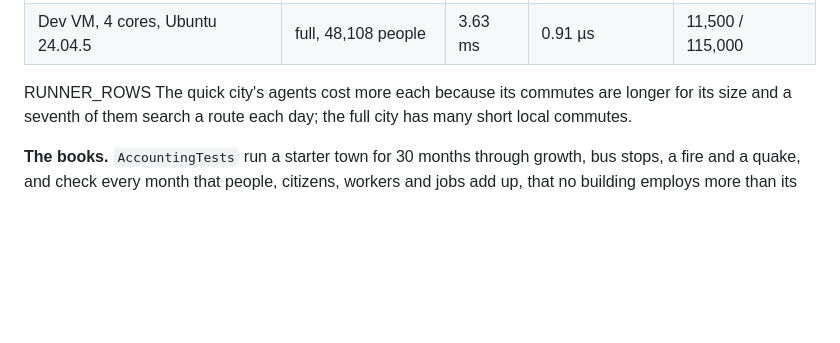
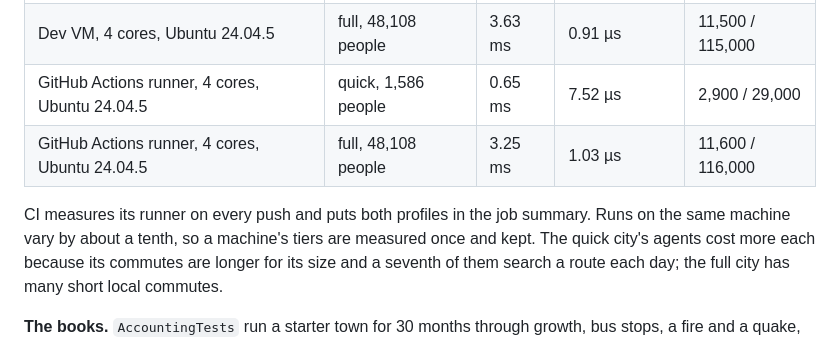
Before and after one commit to Z-L-D/toycity, a Markdown page: docs/ALPHA2.md, the part around the change. Rendered like a GitHub page; blank space fills up the shorter version.

Commit message:
Alpha 2 part 7: record the CI runner's agent tiers
Co-Authored-By: Claude Opus 5.5 <noreply@anthropic.com>
Claude-Session: https://claude.ai/code/session_01NPEbfNv4VPdJitvWNtUUFR

```diff
--- a/docs/ALPHA2.md
+++ b/docs/ALPHA2.md
@@ -344,7 +344,11 @@ right up to its arc.
 | --- | --- | --- | --- | --- |
 | Dev VM, 4 cores, Ubuntu 24.04.5 | quick, 1,586 people | 0.63 ms | 6.11 µs | 3,600 / 36,000 |
 | Dev VM, 4 cores, Ubuntu 24.04.5 | full, 48,108 people | 3.63 ms | 0.91 µs | 11,500 / 115,000 |
-RUNNER_ROWS
+| GitHub Actions runner, 4 cores, Ubuntu 24.04.5 | quick, 1,586 people | 0.65 ms | 7.52 µs | 2,900 / 29,000 |
+| GitHub Actions runner, 4 cores, Ubuntu 24.04.5 | full, 48,108 people | 3.25 ms | 1.03 µs | 11,600 / 116,000 |
+
+CI measures its runner on every push and puts both profiles in the job summary. Runs on the
+same machine vary by about a tenth, so a machine's tiers are measured once and kept.
 The quick city's agents cost more each because its commutes are longer for its size and a
 seventh of them search a route each day; the full city has many short local commutes.
 
```
